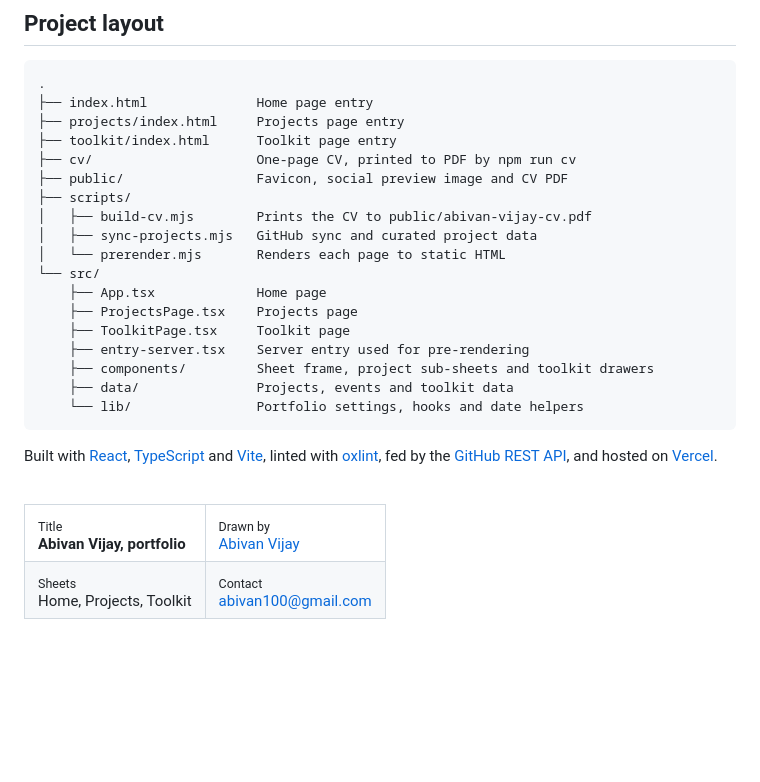
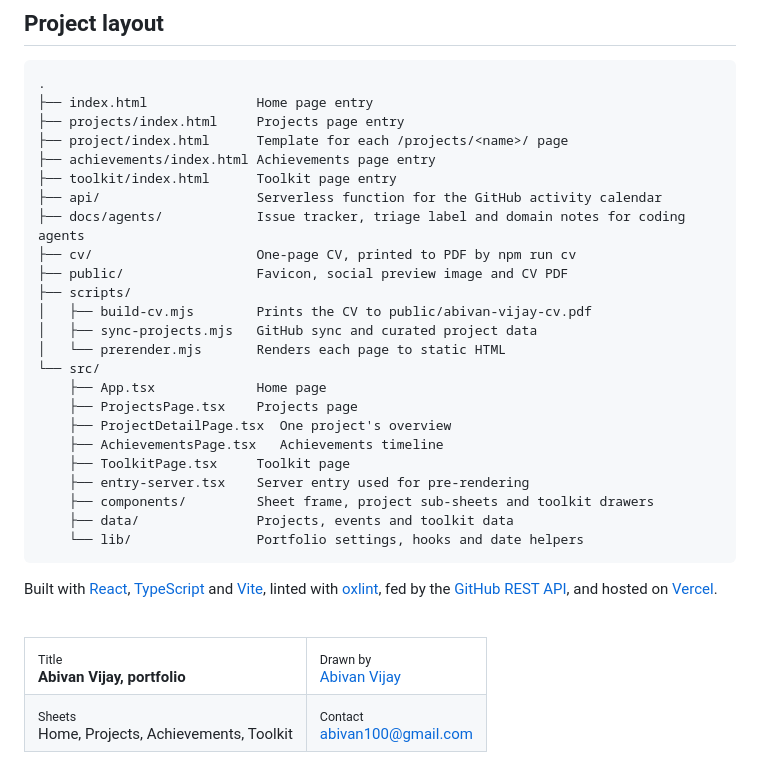
Before and after one commit to abivan100-stack/abivan-portfolio, a Markdown page: README.md, the part around the change. GitHub-like rendering; blank space fills up the shorter version.

Commit message:
README: list achievements, project template, api and docs in layout

```diff
--- a/README.md
+++ b/README.md
@@ -79,7 +79,11 @@ The project list is committed, so the dev server works without a GitHub sync. Ru
 .
 ├── index.html              Home page entry
 ├── projects/index.html     Projects page entry
+├── project/index.html      Template for each /projects/<name>/ page
+├── achievements/index.html Achievements page entry
 ├── toolkit/index.html      Toolkit page entry
+├── api/                    Serverless function for the GitHub activity calendar
+├── docs/agents/            Issue tracker, triage label and domain notes for coding agents
 ├── cv/                     One-page CV, printed to PDF by npm run cv
 ├── public/                 Favicon, social preview image and CV PDF
 ├── scripts/
@@ -89,6 +93,8 @@ The project list is committed, so the dev server works without a GitHub sync. Ru
 └── src/
     ├── App.tsx             Home page
     ├── ProjectsPage.tsx    Projects page
+    ├── ProjectDetailPage.tsx  One project's overview
+    ├── AchievementsPage.tsx   Achievements timeline
     ├── ToolkitPage.tsx     Toolkit page
     ├── entry-server.tsx    Server entry used for pre-rendering
     ├── components/         Sheet frame, project sub-sheets and toolkit drawers
@@ -106,7 +112,7 @@ Built with [React](https://react.dev/), [TypeScript](https://www.typescriptlang.
     <td><sub>Drawn by</sub><br /><a href="https://github.com/abivan100-stack">Abivan Vijay</a></td>
   </tr>
   <tr>
-    <td><sub>Sheets</sub><br />Home, Projects, Toolkit</td>
+    <td><sub>Sheets</sub><br />Home, Projects, Achievements, Toolkit</td>
     <td><sub>Contact</sub><br /><a href="mailto:abivan100@gmail.com">abivan100@gmail.com</a></td>
   </tr>
 </table>
```
